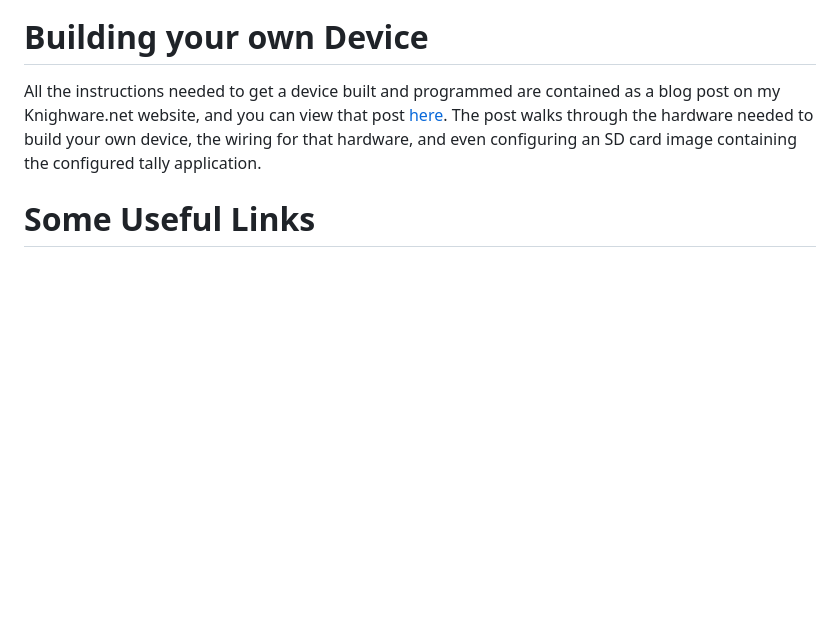
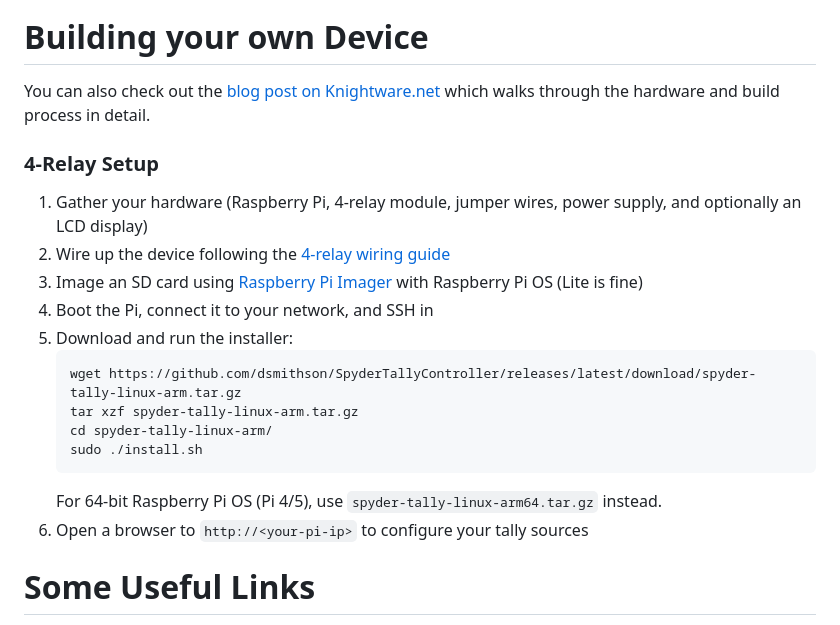
Before and after one commit to dsmithson/SpyderTallyController, a Markdown page: README.md, the part around the change. Drawn GitHub-style; blank space fills up the shorter version.

Commit message:
docs: update README with step-by-step build and install instructions
Replace the old blog-post-only reference in the 'Building your own
Device' section with a numbered guide covering hardware wiring,
SD card imaging, and automated installer usage.

Co-Authored-By: Claude Opus 4.6 <noreply@anthropic.com>

````diff
--- a/README.md
+++ b/README.md
@@ -27,7 +27,23 @@ The video below walks through the device hardware and software, providing an ove
 
 Building your own Device
 =================
-All the instructions needed to get a device built and programmed are contained as a blog post on my Knighware.net website, and you can view that post [here](https://www.knightware.net/?p=4086).  The post walks through the hardware needed to build your own device, the wiring for that hardware, and even configuring an SD card image containing the configured tally application.
+You can also check out the [blog post on Knightware.net](https://www.knightware.net/?p=4086) which walks through the hardware and build process in detail.
+
+### 4-Relay Setup
+
+1. Gather your hardware (Raspberry Pi, 4-relay module, jumper wires, power supply, and optionally an LCD display)
+2. Wire up the device following the [4-relay wiring guide](docs/device_wiring_4wire.md)
+3. Image an SD card using [Raspberry Pi Imager](https://www.raspberrypi.com/software/) with Raspberry Pi OS (Lite is fine)
+4. Boot the Pi, connect it to your network, and SSH in
+5. Download and run the installer:
+   ```bash
+   wget https://github.com/dsmithson/SpyderTallyController/releases/latest/download/spyder-tally-linux-arm.tar.gz
+   tar xzf spyder-tally-linux-arm.tar.gz
+   cd spyder-tally-linux-arm/
+   sudo ./install.sh
+   ```
+   For 64-bit Raspberry Pi OS (Pi 4/5), use `spyder-tally-linux-arm64.tar.gz` instead.
+6. Open a browser to `http://<your-pi-ip>` to configure your tally sources
 
 
 Some Useful Links
````
